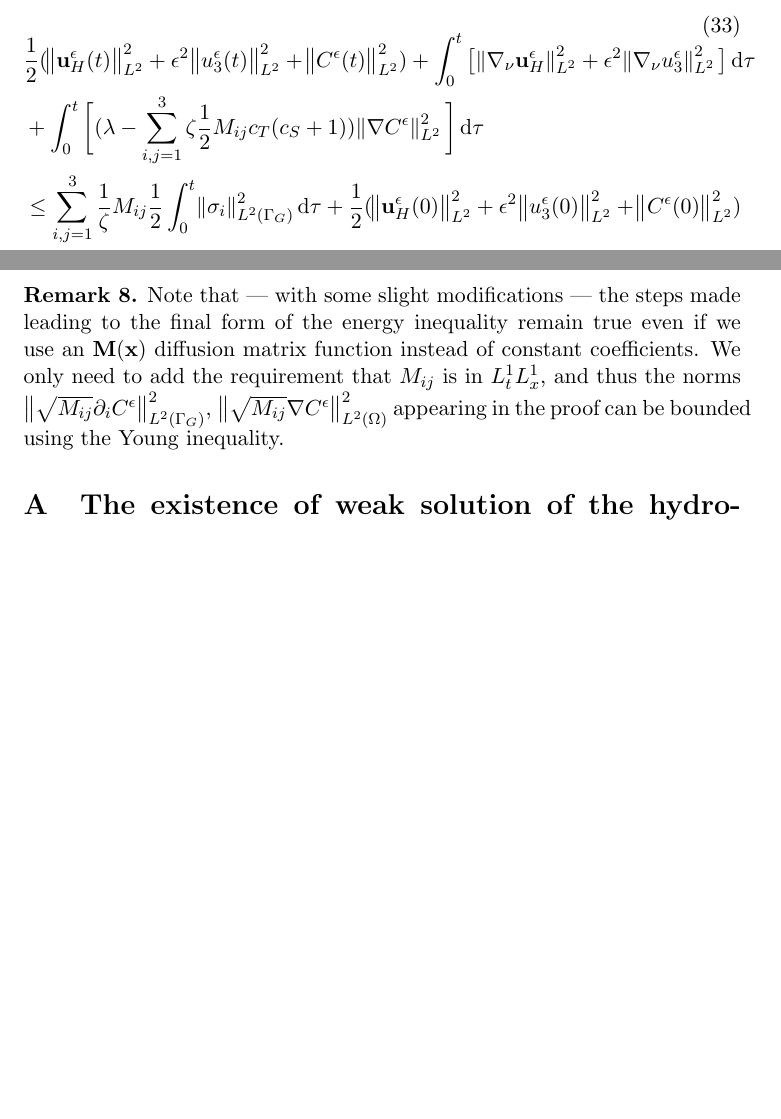
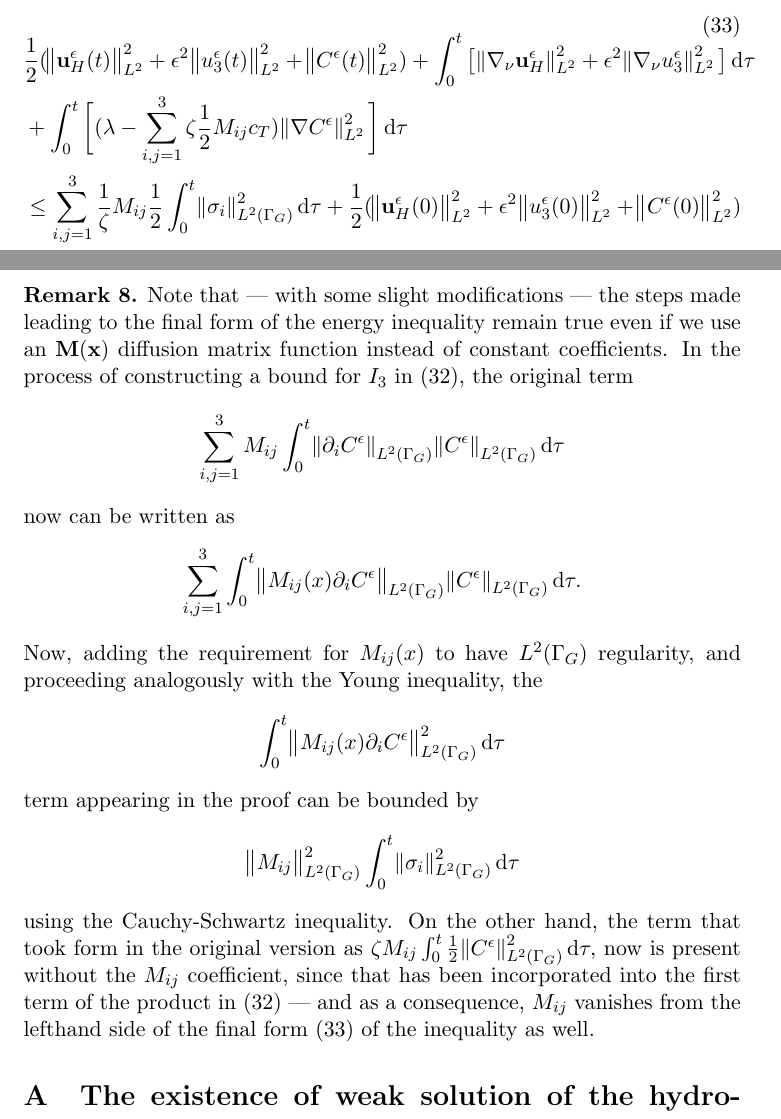
Before and after one commit to msjuhasznora/mathsgitrepo, a LaTeX paper (third/merged_atmosphere_eqs/merged_atmosphere_eqs.tex): two parts of pages 15 and 22 of 30 before the commit and two parts of pages 15 and 22 of 31 after it, joined at a grey line, cut so that both start at the same text, the shorter picture padded with empty space. Compiled offline with pdfLaTeX.

Commit message:
remark on M(x)

```diff
--- a/third/merged_atmosphere_eqs/merged_atmosphere_eqs.tex
+++ b/third/merged_atmosphere_eqs/merged_atmosphere_eqs.tex
@@ -491,7 +491,7 @@ The energy inequality (\ref{energyIEQ}) now takes the form after applying the co
   \begin{equation}
     \begin{split}
     & \frac{1}{2} (\norm{\mathbf{u}_H^\epsilon (t)}_{L^2}^2 + \epsilon ^ 2 \norm{u_3^\epsilon (t)}_{L^2}^2 + \norm{C^\epsilon (t)}_{L^2}^2) + \int_0 ^ t \big [\norm{\nabla_\nu \mathbf{u}_H^\epsilon}_{L^2}^2 + \epsilon ^ 2 \norm{\nabla_\nu u_3^\epsilon}_{L^2}^2 \big ] \diff \tau \\
-    & + \int_0 ^ t \bigg[ (\lambda - \sum_{i,j = 1}^3 \zeta \frac{1}{2} M_{ij} c_T (c_S + 1)) \norm{\nabla C^\epsilon}_{L^2}^2  \bigg] \diff \tau \\
+    & + \int_0 ^ t \bigg[ (\lambda - \sum_{i,j = 1}^3 \zeta \frac{1}{2} M_{ij} c_T) \norm{\nabla C^\epsilon}_{L^2}^2  \bigg] \diff \tau \\
     & \leq \sum_{i,j = 1}^3 \frac{1}{\zeta} M_{ij} \frac{1}{2} \int_0 ^ t \norm{\sigma_i}^2 _{L^2 (\Gamma_G)} \diff \tau + \frac{1}{2} (\norm{\mathbf{u}_H^\epsilon (0)}_{L^2}^2 + \epsilon ^ 2 \norm{u_3^\epsilon (0)}_{L^2}^2 + \norm{C^\epsilon (0)}_{L^2}^2) \\
     & + \int_0^t (S^\epsilon,C^\epsilon) \diff \tau + \sum_{i,j = 1}^3 \zeta \frac{1}{2} M_{ij} c_T  \int_0 ^ t \norm{C^\epsilon}^2 _{L^2 (\Omega) } \diff \tau \raisetag{90pt} \label{finalformEIEQ}
     \end{split}
@@ -686,10 +686,10 @@ As we have mentioned previously, the generic definition of the $\boldsymbol{\sig
 \end{remark}
 
 \begin{remark}
-\normalfont Note that --- with some slight modifications --- the steps made leading to the final form of the energy inequality remain true even if we use an $\mathbf{M(x)}$ diffusion matrix function instead of constant coefficients. We only need to add the requirement that $M_{ij} $ is in $L^1_t L^1_x,$ and thus the norms
-$ { \big \| \sqrt{M_{ij} } \partial_i C^\epsilon \big \| } ^2 _{L^2 (\Gamma_G)} $,
-$ {\big \| \sqrt{M_{ij} }  \nabla C^\epsilon \big \|}^2 _{L^2 (\Omega) }$
-appearing in the proof can be bounded using the Young inequality.
+\normalfont Note that --- with some slight modifications --- the steps made leading to the final form of the energy inequality remain true even if we use an $\mathbf{M(x)}$ diffusion matrix function instead of constant coefficients. In the process of constructing a bound for $I_3$ in (\ref{boundI_3}), the original term
+$$ \sum_{i,j = 1}^3 M_{ij} \int _ 0 ^ t \norm{\partial_i C^\epsilon}_{L^2 (\Gamma_G)}  \norm{C^\epsilon}_{L^2 (\Gamma_G)} \diff \tau$$
+now can be written as
+$$ \sum_{i,j = 1}^3 \int _ 0 ^ t \norm{ M_{ij} (x) \partial_i C^\epsilon}_{L^2 (\Gamma_G)}  \norm{C^\epsilon}_{L^2 (\Gamma_G)} \diff \tau.$$ Now, adding the requirement for $M_{ij} (x)$ to have $L^2 (\Gamma_G)$ regularity, and proceeding analogously with the Young inequality, the $$\int_0 ^ t  \norm{ M_{ij} (x) \partial_i C^\epsilon}_{L^2 (\Gamma_G)}^2 \diff \tau$$ term appearing in the proof can be bounded by $$\big \|{M_{ij} \big \|}^2_{L^2(\Gamma_G)} \int_0 ^ t \norm{\sigma_i}^2 _{L^2 (\Gamma_G)} \diff \tau$$ using the Cauchy-Schwartz inequality. On the other hand, the term that took form in the original version as $\zeta M_{ij} \int_0 ^ t \frac{1}{2} \norm{C^\epsilon}^2 _{L^2 (\Gamma_G)} \diff \tau,$ now is present without the $M_{ij}$ coefficient, since that has been incorporated into the first term of the product in (\ref{boundI_3}) --- and as a consequence, $M_{ij}$ vanishes from the lefthand side of the final form (\ref{finalformEIEQ}) of the inequality as well.
 \end{remark}
 
 %%% *** APPENDIX *** %%%
```
Also changed, not shown: third/merged_atmosphere_eqs/merged_atmosphere_eqs.tex (6 more changed lines).
